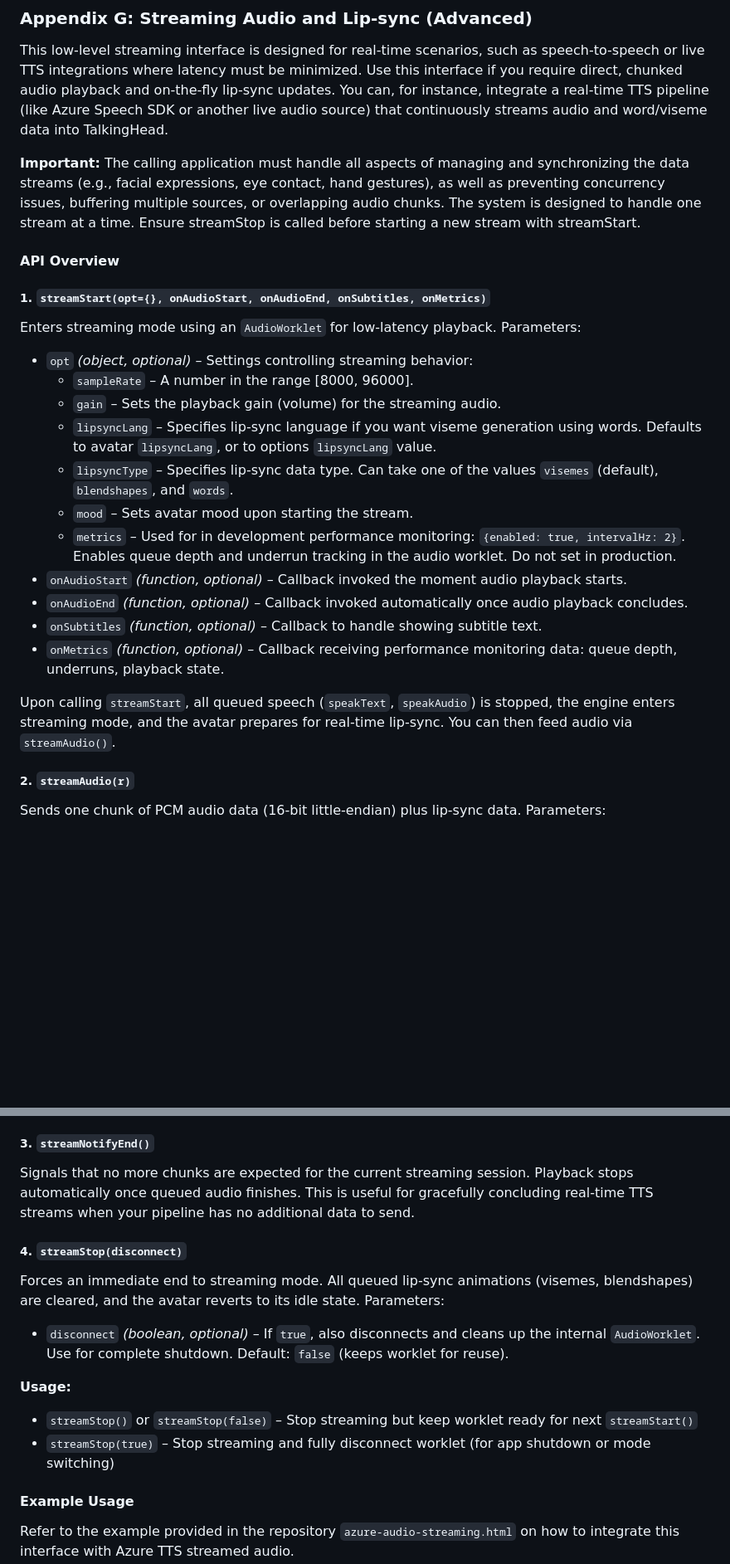
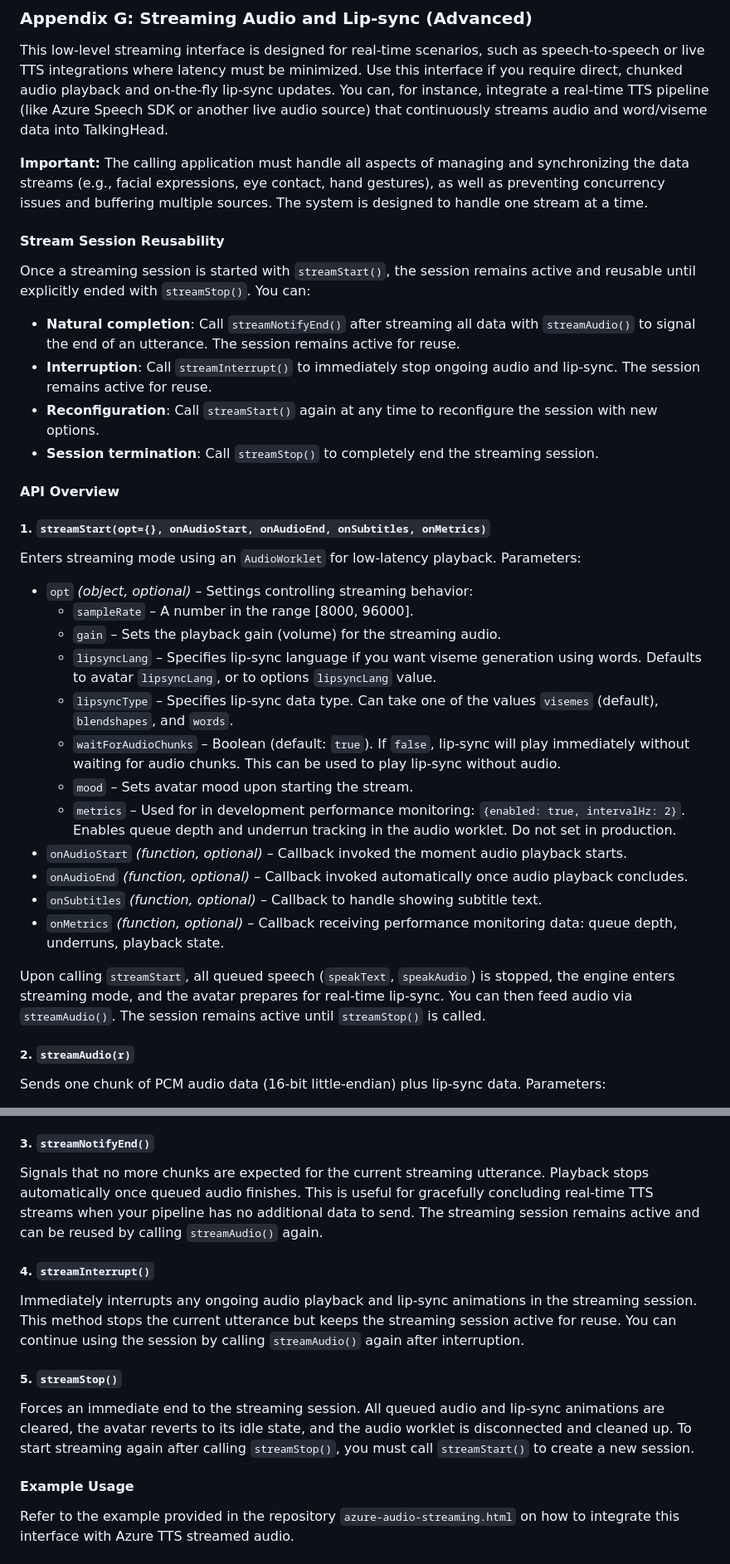
Before and after one commit to met4citizen/TalkingHead, a Markdown page: README.md, 2 parts joined by grey strips. Shown at 83% size. GitHub-like rendering; blank space fills up the shorter version.

```diff
--- a/README.md
+++ b/README.md
@@ -781,7 +782,16 @@ See also the next Appendix G for how to stream audio with lip-sync.
 
 This low-level streaming interface is designed for real-time scenarios, such as speech-to-speech or live TTS integrations where latency must be minimized. Use this interface if you require direct, chunked audio playback and on-the-fly lip-sync updates. You can, for instance, integrate a real-time TTS pipeline (like Azure Speech SDK or another live audio source) that continuously streams audio and word/viseme data into TalkingHead.
 
-**Important:** The calling application must handle all aspects of managing and synchronizing the data streams (e.g., facial expressions, eye contact, hand gestures), as well as preventing concurrency issues, buffering multiple sources, or overlapping audio chunks. The system is designed to handle one stream at a time. Ensure streamStop is called before starting a new stream with streamStart.
+**Important:** The calling application must handle all aspects of managing and synchronizing the data streams (e.g., facial expressions, eye contact, hand gestures), as well as preventing concurrency issues and buffering multiple sources. The system is designed to handle one stream at a time.
+
+#### Stream Session Reusability
+
+Once a streaming session is started with `streamStart()`, the session remains active and reusable until explicitly ended with `streamStop()`. You can:
+
+- **Natural completion**: Call `streamNotifyEnd()` after streaming all data with `streamAudio()` to signal the end of an utterance. The session remains active for reuse.
+- **Interruption**: Call `streamInterrupt()` to immediately stop ongoing audio and lip-sync. The session remains active for reuse.
+- **Reconfiguration**: Call `streamStart()` again at any time to reconfigure the session with new options.
+- **Session termination**: Call `streamStop()` to completely end the streaming session.
 
 #### API Overview
 
@@ -794,6 +804,7 @@ Enters streaming mode using an `AudioWorklet` for low-latency playback. Paramete
   - `gain` – Sets the playback gain (volume) for the streaming audio.
   - `lipsyncLang` – Specifies lip-sync language if you want viseme generation using words. Defaults to avatar `lipsyncLang`, or to options `lipsyncLang` value.
   - `lipsyncType` – Specifies lip-sync data type. Can take one of the values `visemes` (default), `blendshapes`, and `words`.
+  - `waitForAudioChunks` – Boolean (default: `true`). If `false`, lip-sync will play immediately without waiting for audio chunks. This can be used to play lip-sync without audio.
   - `mood` – Sets avatar mood upon starting the stream.
   - `metrics` – Used for in development performance monitoring: `{enabled: true, intervalHz: 2}`. Enables queue depth and underrun tracking in the audio worklet. Do not set in production.
 - `onAudioStart` *(function, optional)* – Callback invoked the moment audio playback starts.
@@ -801,7 +812,7 @@ Enters streaming mode using an `AudioWorklet` for low-latency playback. Paramete
 - `onSubtitles` *(function, optional)* – Callback to handle showing subtitle text.
 - `onMetrics` *(function, optional)* – Callback receiving performance monitoring data: queue depth, underruns, playback state.
 
-Upon calling `streamStart`, all queued speech (`speakText`, `speakAudio`) is stopped, the engine enters streaming mode, and the avatar prepares for real-time lip-sync. You can then feed audio via `streamAudio()`.
+Upon calling `streamStart`, all queued speech (`speakText`, `speakAudio`) is stopped, the engine enters streaming mode, and the avatar prepares for real-time lip-sync. You can then feed audio via `streamAudio()`. The session remains active until `streamStop()` is called.
 
 ##### 2. `streamAudio(r)`
 
@@ -816,17 +827,15 @@ Each call to `streamAudio()` schedules an immediate chunk for playback and any i
 
 ##### 3. `streamNotifyEnd()`
 
-Signals that no more chunks are expected for the current streaming session. Playback stops automatically once queued audio finishes. This is useful for gracefully concluding real-time TTS streams when your pipeline has no additional data to send.
+Signals that no more chunks are expected for the current streaming utterance. Playback stops automatically once queued audio finishes. This is useful for gracefully concluding real-time TTS streams when your pipeline has no additional data to send. The streaming session remains active and can be reused by calling `streamAudio()` again.
 
-##### 4. `streamStop(disconnect)`
+##### 4. `streamInterrupt()`
 
-Forces an immediate end to streaming mode. All queued lip-sync animations (visemes, blendshapes) are cleared, and the avatar reverts to its idle state. Parameters:
+Immediately interrupts any ongoing audio playback and lip-sync animations in the streaming session. This method stops the current utterance but keeps the streaming session active for reuse. You can continue using the session by calling `streamAudio()` again after interruption.
 
-- `disconnect` *(boolean, optional)* – If `true`, also disconnects and cleans up the internal `AudioWorklet`. Use for complete shutdown. Default: `false` (keeps worklet for reuse).
+##### 5. `streamStop()`
 
-**Usage:**
-- `streamStop()` or `streamStop(false)` – Stop streaming but keep worklet ready for next `streamStart()`
-- `streamStop(true)` – Stop streaming and fully disconnect worklet (for app shutdown or mode switching)
+Forces an immediate end to the streaming session. All queued audio and lip-sync animations are cleared, the avatar reverts to its idle state, and the audio worklet is disconnected and cleaned up. To start streaming again after calling `streamStop()`, you must call `streamStart()` to create a new session.
 
 #### Example Usage
 
```
Also changed, not shown: other parts of README.md (+3 -2 lines).
